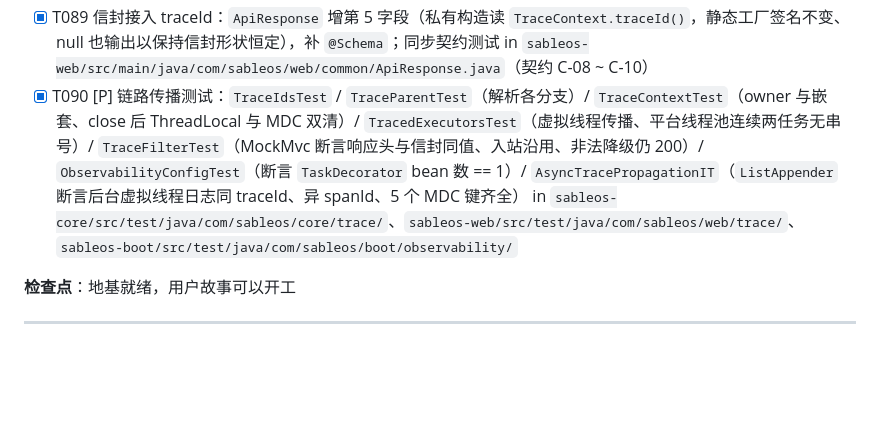
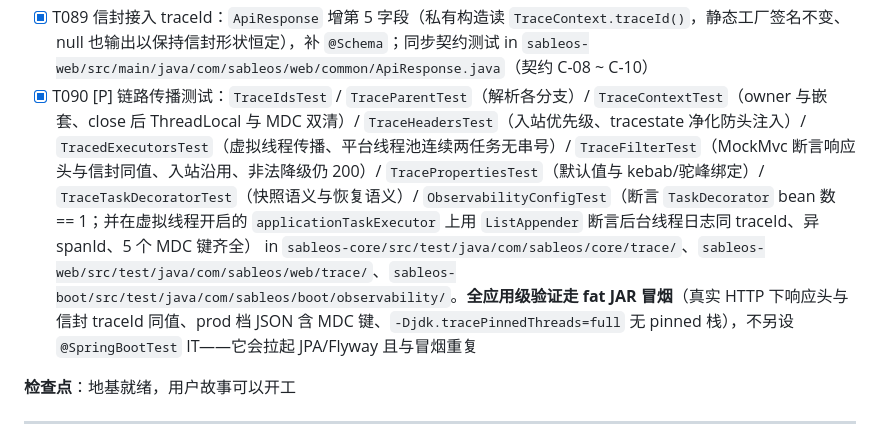
Before and after one commit to wychmod/sableos, a Markdown page: specs/001-runtime-core/tasks.md, the part around the change. Rendered like a GitHub page; blank space fills up the shorter version.

Commit message:
docs(tasks): 修正 T090 的测试类清单与实现不符
自查发现：T090 描述里点名了 AsyncTracePropagationIT，但该类不存在——
ListAppender 的断言（后台虚拟线程日志同 traceId、异 spanId、5 个 MDC 键齐全）
实际落在 ObservabilityConfigTest 里，用 ApplicationContextRunner +
TaskExecutionAutoConfiguration + spring.threads.virtual.enabled=true 驱动，
不拉起 JPA/Flyway。勾任务时没同步描述，属自造漂移。

顺带补齐清单里漏掉的 TraceHeadersTest / TracePropertiesTest / TraceTaskDecoratorTest，
并写明全应用级验证走 fat JAR 冒烟而非 @SpringBootTest IT 的理由。

本轮补做的运行时证据（此前只验了响应头）：真实 HTTP 请求 /no-such-path 经
GlobalExceptionHandler 返回 5 字段信封，其 traceId 与 X-Trace-Id 头逐字相同。

```diff
--- a/specs/001-runtime-core/tasks.md
+++ b/specs/001-runtime-core/tasks.md
@@ -64,7 +64,7 @@
 - [x] T087 [P] HTTP 入口接入：`TraceFilter`（`OncePerRequestFilter`，order 最高，在 `chain.doFilter` **之前**回写 `X-Trace-Id` 与 `traceparent`，`try-with-resources` 保证清理）、`TraceProperties`（`sableos.observability.trace`）、`TraceConfiguration`（`FilterRegistrationBean`） in `sableos-web/src/main/java/com/sableos/web/trace/`（FR-046、契约「链路标识」小节）
 - [x] T088 [P] 异步传播装配与日志输出：`TraceTaskDecorator` + `ObservabilityConfig`（**全容器唯一** `TaskDecorator` bean——`SimpleAsyncTaskExecutorBuilder` 用 `getIfUnique()`，注册多个即静默失效）；`logback-spring.xml` 的 dev pattern 加 `spanId`/`sessionId`、prod `LogstashEncoder` 补齐 5 个 `includeMdcKeyName`（白名单，不用 `includeMdc`）；`application.yaml` 加 `sableos.observability.trace` 三键 in `sableos-boot/src/main/java/com/sableos/boot/observability/`、`sableos-boot/src/main/resources/`（FR-037、FR-046）
 - [x] T089 信封接入 traceId：`ApiResponse` 增第 5 字段（私有构造读 `TraceContext.traceId()`，静态工厂签名不变、null 也输出以保持信封形状恒定），补 `@Schema`；同步契约测试 in `sableos-web/src/main/java/com/sableos/web/common/ApiResponse.java`（契约 C-08 ~ C-10）
-- [x] T090 [P] 链路传播测试：`TraceIdsTest` / `TraceParentTest`（解析各分支）/ `TraceContextTest`（owner 与嵌套、close 后 ThreadLocal 与 MDC 双清）/ `TracedExecutorsTest`（虚拟线程传播、平台线程池连续两任务无串号）/ `TraceFilterTest`（MockMvc 断言响应头与信封同值、入站沿用、非法降级仍 200）/ `ObservabilityConfigTest`（断言 `TaskDecorator` bean 数 == 1）/ `AsyncTracePropagationIT`（`ListAppender` 断言后台虚拟线程日志同 traceId、异 spanId、5 个 MDC 键齐全） in `sableos-core/src/test/java/com/sableos/core/trace/`、`sableos-web/src/test/java/com/sableos/web/trace/`、`sableos-boot/src/test/java/com/sableos/boot/observability/`
+- [x] T090 [P] 链路传播测试：`TraceIdsTest` / `TraceParentTest`（解析各分支）/ `TraceContextTest`（owner 与嵌套、close 后 ThreadLocal 与 MDC 双清）/ `TraceHeadersTest`（入站优先级、tracestate 净化防头注入）/ `TracedExecutorsTest`（虚拟线程传播、平台线程池连续两任务无串号）/ `TraceFilterTest`（MockMvc 断言响应头与信封同值、入站沿用、非法降级仍 200）/ `TracePropertiesTest`（默认值与 kebab/驼峰绑定）/ `TraceTaskDecoratorTest`（快照语义与恢复语义）/ `ObservabilityConfigTest`（断言 `TaskDecorator` bean 数 == 1；并在虚拟线程开启的 `applicationTaskExecutor` 上用 `ListAppender` 断言后台线程日志同 traceId、异 spanId、5 个 MDC 键齐全） in `sableos-core/src/test/java/com/sableos/core/trace/`、`sableos-web/src/test/java/com/sableos/web/trace/`、`sableos-boot/src/test/java/com/sableos/boot/observability/`。**全应用级验证走 fat JAR 冒烟**（真实 HTTP 下响应头与信封 traceId 同值、prod 档 JSON 含 MDC 键、`-Djdk.tracePinnedThreads=full` 无 pinned 栈），不另设 `@SpringBootTest` IT——它会拉起 JPA/Flyway 且与冒烟重复
 
 **检查点**：地基就绪，用户故事可以开工
 
```
